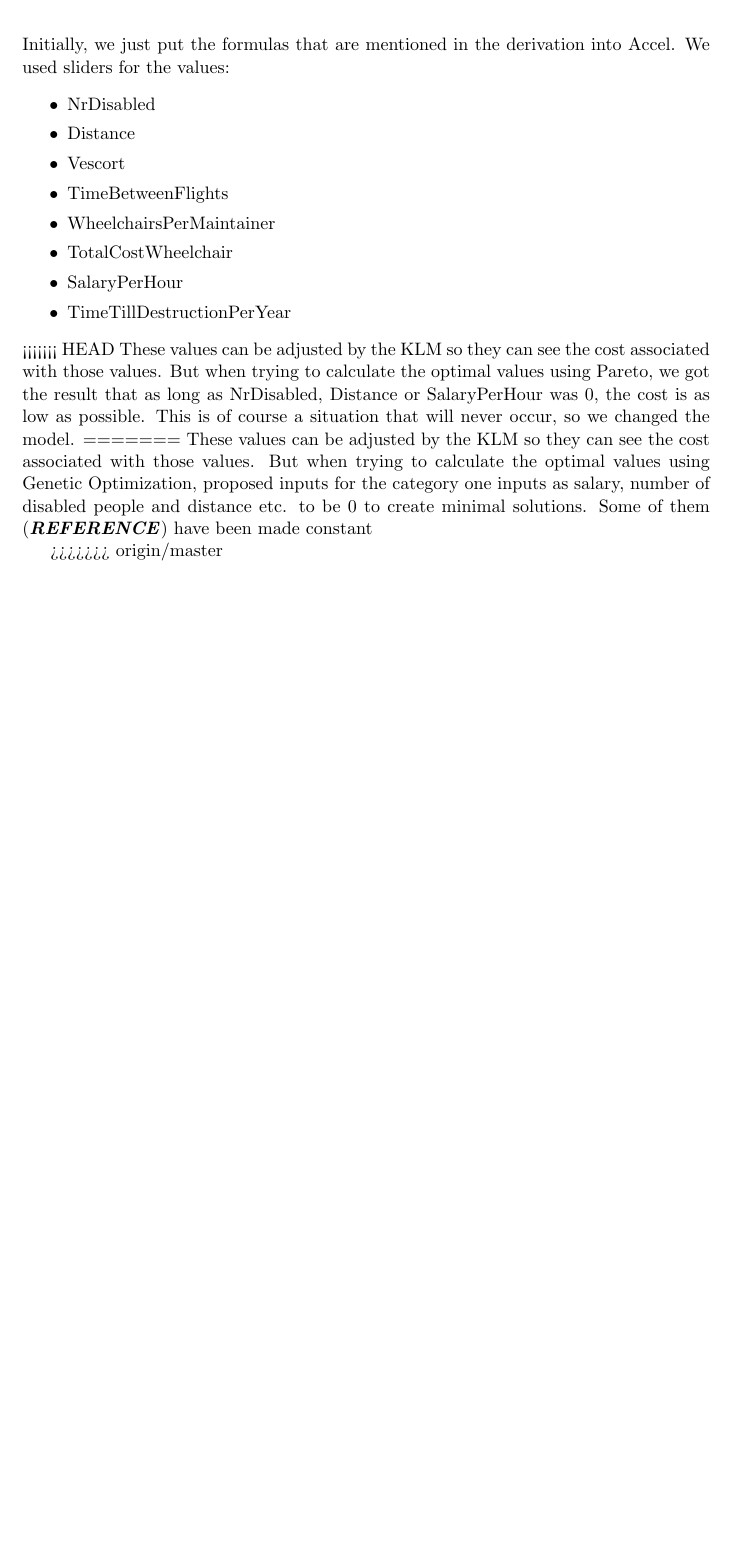
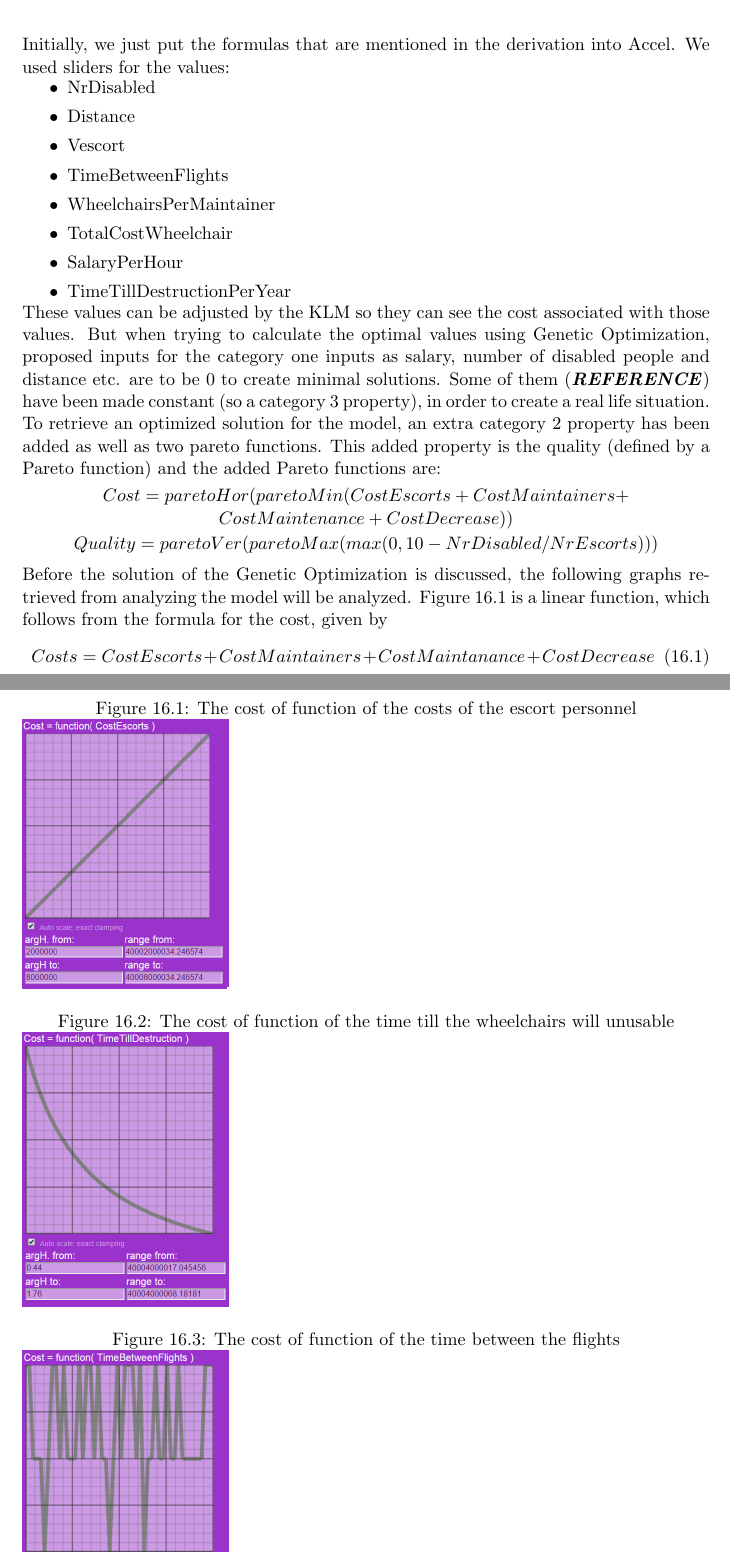
Before and after one commit to Churross/Wheelchairmodel, a LaTeX thesis (Verslag.tex): part of page 34 of 35 before the commit and two parts of pages 34 and 35 of 37 after it, the two joined at a grey line, cut so that both start at the same text, the shorter picture padded with empty space. Compiled offline with pdfLaTeX.

Commit message:
Deel 15 gedaan, plaatjes toegevoed

```diff
--- a/Verslag.tex
+++ b/Verslag.tex
@@ -10,7 +10,7 @@
 
 \title{{\Huge Modelling Project} \vspace{290pt}} % change this
 \author{Yoram Meijaard - y.j.meijaard@student.tue.nl\\Chiel van Horssen - c.v.horssen@student.tue.nl\\Youri Haenen - y.h.b.haenen@student.tue.nl\\Bram Maas - b.j.g.maas@student.tue.nl\\Martijn Ras - n.m.j.ras@student.tue.nl} % change this
-\date{\today} % change this
+\date{Due to April 5 2015} % change this
 
 \begin{document}
 
@@ -528,7 +528,7 @@ Adding up all these things leads to the formal definition of the problem above.
     Initially, we just put the formulas that are mentioned in the derivation into Accel. We used sliders for the values:
     \begin{itemize}
     \itemsep0em
-    \item NrDisabled
+    \item\vspace{-8pt} NrDisabled
     \item Distance
     \item Vescort
     \item TimeBetweenFlights
@@ -537,7 +537,24 @@ Adding up all these things leads to the formal definition of the problem above.
     \item SalaryPerHour
     \item TimeTillDestructionPerYear
     \end{itemize}
-<<<<<<< HEAD
-    These values can be adjusted by the KLM so they can see the cost associated with those values. But when trying to calculate the optimal values using Pareto, we got the result that as long as NrDisabled, Distance or SalaryPerHour was 0, the cost is as low as possible. This is of course a situation that will never occur, so we changed the model.
-=======
-    These values can be adjusted by the KLM so they can see the cost associated with those values. But when trying to calculate the optimal values using Genetic Optimization, proposed inputs for the category one inputs as salary, number of disabled people and distance etc. to be 0 to create minimal solutions. Some of them (\textbf{\textit{REFERENCE}}) have been made constant
+\vspace{-8pt}These values can be adjusted by the KLM so they can see the cost associated with those values. But when trying to calculate the optimal values using Genetic Optimization, proposed inputs for the category one inputs as salary, number of disabled people and distance etc. are to be 0 to create minimal solutions. Some of them (\textbf{\textit{REFERENCE}}) have been made constant (so a category 3 property), in order to create a real life situation.
+To retrieve an optimized solution for the model, an extra category 2 property has been added as well as two pareto functions. This added property is the quality (defined by a Pareto function) and the added Pareto functions are:
+\begin{center}
+\vspace{-4pt}$Cost=paretoHor(paretoMin(CostEscorts+CostMaintainers+$\\$CostMaintenance+CostDecrease))$
+\end{center}
+\begin{center}
+\vspace{-8pt}$Quality=paretoVer(paretoMax(max(0,10-NrDisabled/NrEscorts)))$
+\end{center}
+\vspace{-4pt}Before the solution of the Genetic Optimization is discussed, the following graphs retrieved from analyzing the model will be analyzed.
+\begin{figure}[!h]
+\caption{The cost of function of the costs of the escort personnel}
+\includegraphics[width=0.3\textwidth]{figures/cost(CE)}
+\caption{The cost of function of the time till the wheelchairs will unusable}
+\includegraphics[width=0.3\textwidth]{figures/cost(TTD)}
+\caption{The cost of function of the time between the flights}
+\includegraphics[width=0.3\textwidth]{figures/cost(TBF)}
+\end{figure}
+Figure 16.1 is a linear function, which follows from the formula for the cost, given by
+\begin{equation}
+Costs = CostEscorts + CostMaintainers + CostMaintanance + CostDecrease
+\end{equation}
@@ -546,4 +576,3 @@ Adding up all these things leads to the formal definition of the problem above.
->>>>>>> origin/master
 % \section{Validation and verification; accuracy and precision}
 
 % \chapter{Conclusion phase}
```
Also changed, not shown: Special_cases.pdf, Verslag.pdf, figures/cost(CE).jpg (added), figures/cost(CE).png (added), figures/cost(TBF).jpg (added), figures/cost(TBF).png (added), figures/cost(TTD).jpg (added), figures/cost(TTD).png (added), Verslag.tex (15 more changed lines).
